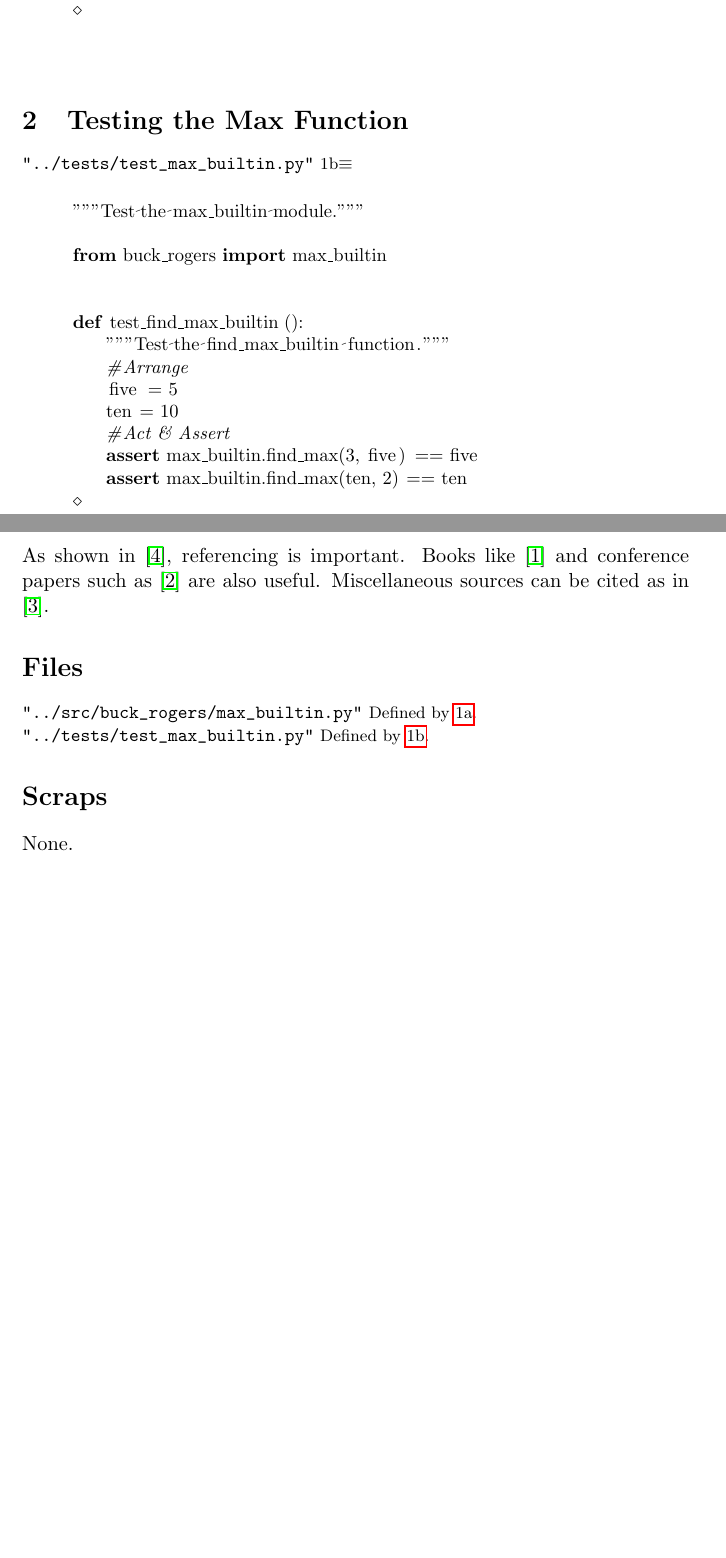
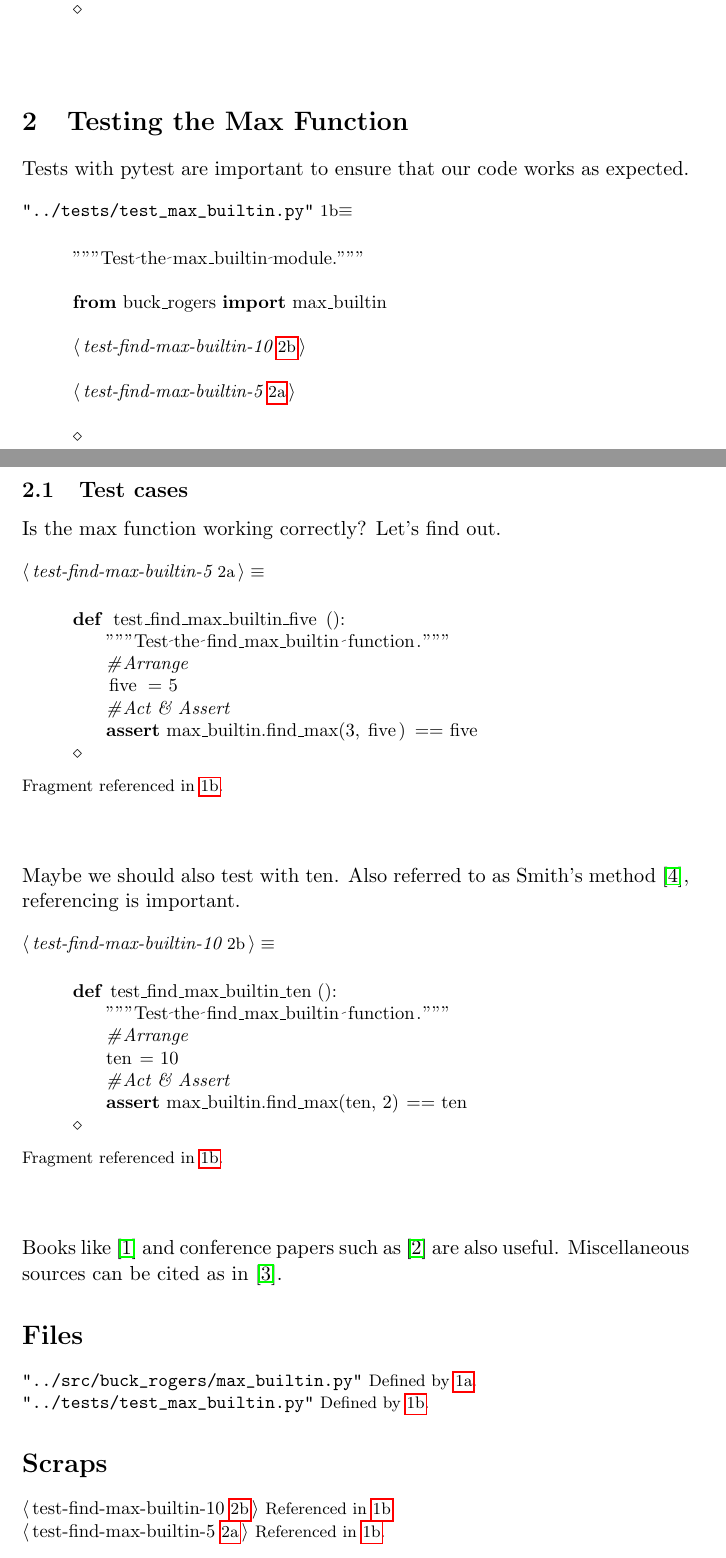
Before and after one commit to joejcollins/buck-rogers, a LaTeX document (reports/biggest_built_in.tex): two parts of pages 1 and 2 of 2 before the commit and two parts of pages 1 and 2 of 3 after it, joined at a grey line, cut so that both start at the same text, the shorter picture padded with empty space. Compiled offline with pdfLaTeX.

Commit message:
Bogus comments

```diff
--- a/reports/biggest_built_in.tex
+++ b/reports/biggest_built_in.tex
@@ -52,6 +52,8 @@ This document presents an exploratory data analysis.
 \end{flushleft}
 \section{Testing the Max Function}
 
+Tests with pytest are important to ensure that our code works as expected.
+
 \begin{flushleft} \small
 \begin{minipage}{\linewidth}\label{scrap2}\raggedright\small
 \NWtarget{nuweb1b}{} \verb@"../tests/test_max_builtin.py"@\nobreak\ {\footnotesize {1b}}$\equiv$
@@ -62,15 +64,10 @@ This document presents an exploratory data analysis.
 \mbox{}\lstinline@@\\
 \mbox{}\lstinline@from buck_rogers import max_builtin@\\
 \mbox{}\lstinline@@\\
+\mbox{}\lstinline@@\hbox{$\langle\,${\itshape test-find-max-builtin-10}\nobreak\ {\footnotesize \NWlink{nuweb2b}{2b}}$\,\rangle$}\lstinline@@\\
 \mbox{}\lstinline@@\\
-\mbox{}\lstinline@def test_find_max_builtin():@\\
-\mbox{}\lstinline@    """Test the find_max_builtin function."""@\\
-\mbox{}\lstinline@    # Arrange@\\
-\mbox{}\lstinline@    five = 5@\\
-\mbox{}\lstinline@    ten = 10@\\
-\mbox{}\lstinline@    # Act & Assert@\\
-\mbox{}\lstinline@    assert max_builtin.find_max(3, five) == five@\\
-\mbox{}\lstinline@    assert max_builtin.find_max(ten, 2) == ten@\\
+\mbox{}\lstinline@@\hbox{$\langle\,${\itshape test-find-max-builtin-5}\nobreak\ {\footnotesize \NWlink{nuweb2a}{2a}}$\,\rangle$}\lstinline@@\\
+\mbox{}\lstinline@@\\
 \mbox{}\lstinline@@{\NWsep}
 \end{list}
 \vspace{-1.5ex}
@@ -81,11 +78,63 @@ This document presents an exploratory data analysis.
 \end{list}
 \end{minipage}\vspace{4ex}
 \end{flushleft}
-As shown in \cite{smith2020example}, referencing is important.
+\subsection{Test cases}
+
+Is the max function working correctly? Let's find out.
+
+\begin{flushleft} \small
+\begin{minipage}{\linewidth}\label{scrap3}\raggedright\small
+\NWtarget{nuweb2a}{} $\langle\,${\itshape test-find-max-builtin-5}\nobreak\ {\footnotesize {2a}}$\,\rangle\equiv$
+\vspace{-1ex}
+\begin{list}{}{} \item
+\mbox{}\lstinline@@\\
+\mbox{}\lstinline@def test_find_max_builtin_five():@\\
+\mbox{}\lstinline@    """Test the find_max_builtin function."""@\\
+\mbox{}\lstinline@    # Arrange@\\
+\mbox{}\lstinline@    five = 5@\\
+\mbox{}\lstinline@    # Act & Assert@\\
+\mbox{}\lstinline@    assert max_builtin.find_max(3, five) == five@\\
+\mbox{}\lstinline@@{\NWsep}
+\end{list}
+\vspace{-1.5ex}
+\footnotesize
+\begin{list}{}{\setlength{\itemsep}{-\parsep}\setlength{\itemindent}{-\leftmargin}}
+\item \NWtxtMacroRefIn\ \NWlink{nuweb1b}{1b}.
+
+\item{}
+\end{list}
+\end{minipage}\vspace{4ex}
+\end{flushleft}
+Maybe we should also test with ten.
+Also referred to as Smith's method \cite{smith2020example},
+referencing is important.
+
+\begin{flushleft} \small
+\begin{minipage}{\linewidth}\label{scrap4}\raggedright\small
+\NWtarget{nuweb2b}{} $\langle\,${\itshape test-find-max-builtin-10}\nobreak\ {\footnotesize {2b}}$\,\rangle\equiv$
+\vspace{-1ex}
+\begin{list}{}{} \item
+\mbox{}\lstinline@@\\
+\mbox{}\lstinline@def test_find_max_builtin_ten():@\\
+\mbox{}\lstinline@    """Test the find_max_builtin function."""@\\
+\mbox{}\lstinline@    # Arrange@\\
+\mbox{}\lstinline@    ten = 10@\\
+\mbox{}\lstinline@    # Act & Assert@\\
+\mbox{}\lstinline@    assert max_builtin.find_max(ten, 2) == ten@\\
+\mbox{}\lstinline@@{\NWsep}
+\end{list}
+\vspace{-1.5ex}
+\footnotesize
+\begin{list}{}{\setlength{\itemsep}{-\parsep}\setlength{\itemindent}{-\leftmargin}}
+\item \NWtxtMacroRefIn\ \NWlink{nuweb1b}{1b}.
+
+\item{}
+\end{list}
+\end{minipage}\vspace{4ex}
+\end{flushleft}
 Books like \cite{doe2019sample} and conference papers
 such as \cite{johnson2018conference} are also useful.
 Miscellaneous sources can be cited as in \cite{random2021misc}.
-
 
 \section*{Files}
 
@@ -95,8 +144,11 @@ Miscellaneous sources can be cited as in \cite{random2021misc}.
 \end{list}}
 
 \section*{Scraps}
-None.
 
+{\small\begin{list}{}{\setlength{\itemsep}{-\parsep}\setlength{\itemindent}{-\leftmargin}}
+\item $\langle\,$test-find-max-builtin-10\nobreak\ {\footnotesize \NWlink{nuweb2b}{2b}}$\,\rangle$ {\footnotesize {\NWtxtRefIn} \NWlink{nuweb1b}{1b}.}
+\item $\langle\,$test-find-max-builtin-5\nobreak\ {\footnotesize \NWlink{nuweb2a}{2a}}$\,\rangle$ {\footnotesize {\NWtxtRefIn} \NWlink{nuweb1b}{1b}.}
+\end{list}}
 
 \bibliographystyle{plain}
 \bibliography{biggest_built_in}
```
Also changed, not shown: 2 other files.
